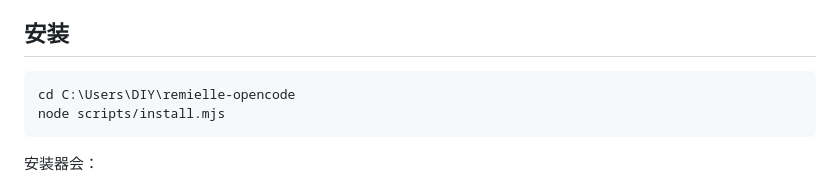
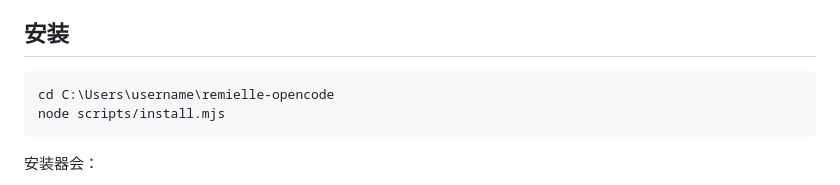
Before and after one commit to Thought-One/remielle-opencode, a Markdown page: README.md, the part around the change. Drawn GitHub-style.

````diff
--- a/README.md
+++ b/README.md
@@ -33,7 +33,7 @@
 ## 安装
 
 ```powershell
-cd C:\Users\DIY\remielle-opencode
+cd C:\Users\username\remielle-opencode
 node scripts/install.mjs
 ```
 
````
